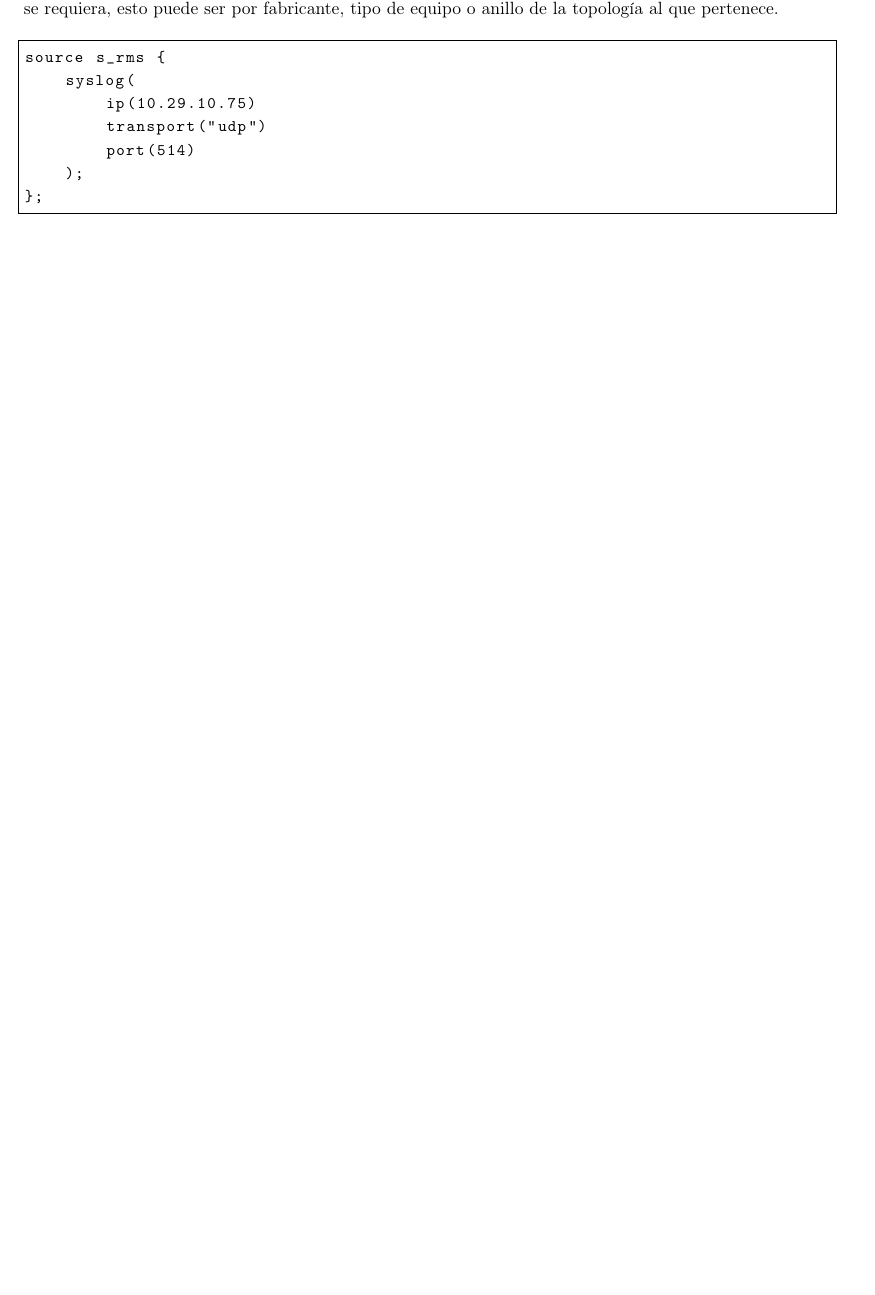
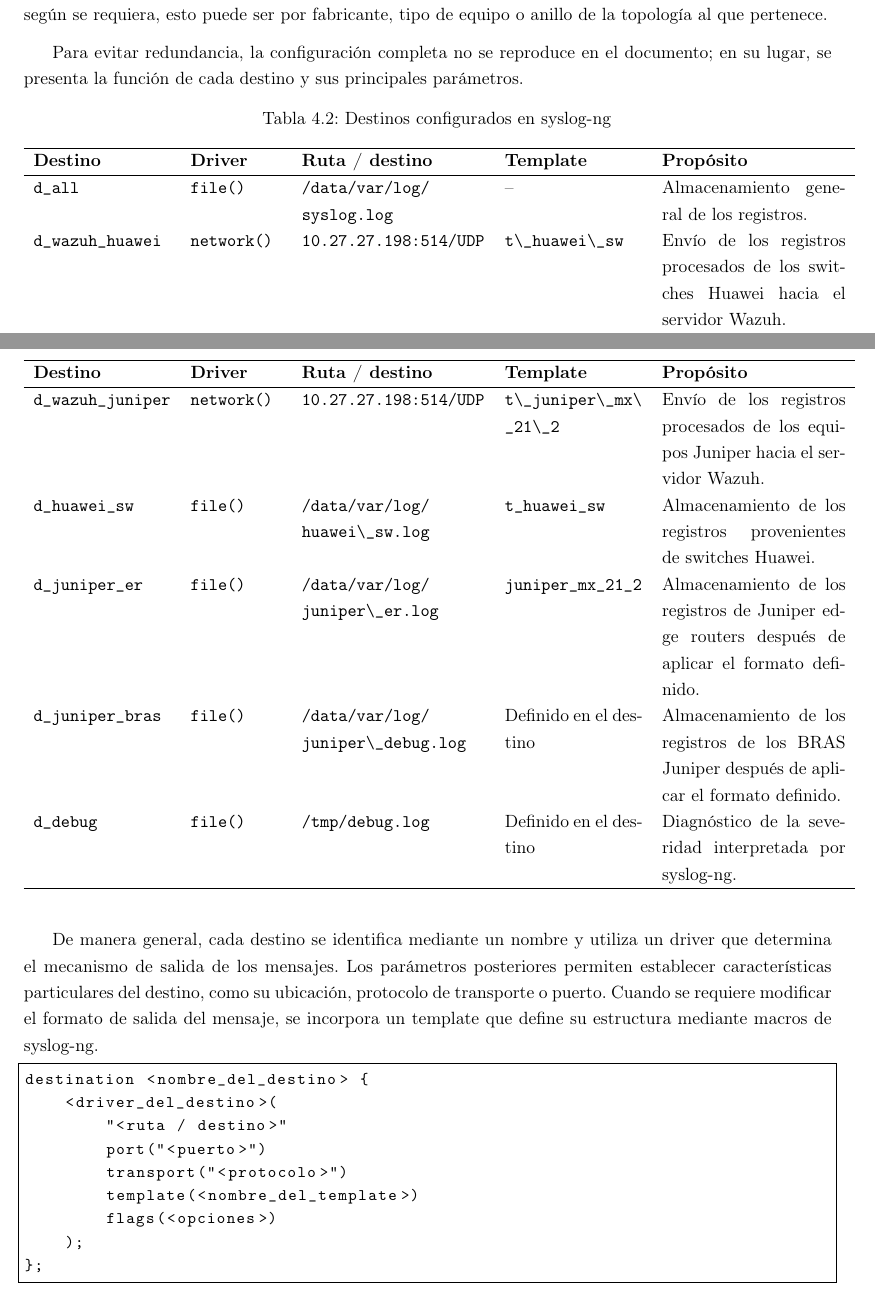
Before and after one commit to camilo-home/informe-practica-emcali, a LaTeX document (Libro_practica.tex, which reads Capitulos/Cap_4_Desarrollo.tex, Tablas/destinations.tex): part of page 24 of 24 before the commit and two parts of pages 24 and 25 of 25 after it, the two joined at a grey line, cut so that both start at the same text, the shorter picture padded with empty space. Compiled offline with pdfLaTeX.

Commit message:
Avance en desarrollo

```diff
--- a/Capitulos/Cap_4_Desarrollo.tex
+++ b/Capitulos/Cap_4_Desarrollo.tex
@@ -83,17 +83,24 @@ En cuanto al puerto, el 514 corresponde al tradicionalmente utilizado para la re
 El archivo \textbf{20-destinations.conf} contiene la definición de los destinos de los mensajes procesados por syslog-ng.
 En la arquitectura implementada, los destinos permiten separar los registros recibidos de acuerdo con los criterios definidos en los filtros, formatearlos y enviarlos a un destino local o remoto según el requerimiento \cite{syslogng_destinations}.
-Dado que el servidor sirve de banco histórico de logs, los mensajes se almacenan según se requiera, esto puede ser por fabricante, tipo de equipo o anillo de la topología al que pertenece.
+Dado que el servidor sirve de banco histórico de logs, se definieron diferentes destinos para almacenamiento general, almacenamiento específico por fabricante, diagnóstico y envío de registros hacia el servidor Wazuh. Conviene añadir que, los mensajes se pueden configurar para ser almacenados según se requiera, esto puede ser por fabricante, tipo de equipo o anillo de la topología al que pertenece.
+
+Para evitar redundancia, la configuración completa no se reproduce en el documento; en su lugar, se presenta la función de cada destino y sus principales parámetros.
+
+\input{Tablas/destinations.tex}
+
+De manera general, cada destino se identifica mediante un nombre y utiliza un driver que determina el mecanismo de salida de los mensajes. Los parámetros posteriores permiten establecer características particulares del destino, como su ubicación, protocolo de transporte o puerto. Cuando se requiere modificar el formato de salida del mensaje, se incorpora un template que define su estructura mediante macros de syslog-ng.
 
 \begin{lstlisting}[
     basicstyle=\ttfamily\footnotesize,
-    frame=single,
-    aboveskip=15pt
+    frame=single
 ]
-source s_rms {
-    syslog(
-        ip(10.29.10.75)
-        transport("udp")
-        port(514)
+destination <nombre_del_destino> {
+    <driver_del_destino>(
+        "<ruta / destino>"
+        port("<puerto>")
+        transport("<protocolo>")
+        template(<nombre_del_template>)
+        flags(<opciones>)
     );
 };
 \end{lstlisting}
--- /dev/null
+++ b/Tablas/destinations.tex
@@ -0,0 +1,66 @@
+\begin{longtable}{p{3.0cm} p{2.0cm} p{4.0cm} p{3.0cm} p{4.0cm}}
+\caption{Destinos configurados en syslog-ng}
+\label{tab:destinations_syslogng} \\
+
+\hline
+\textbf{Destino} &
+\textbf{Driver} &
+\textbf{Ruta / destino} &
+\textbf{Template} &
+\textbf{Propósito} \\
+\hline
+\endfirsthead
+
+\hline
+\textbf{Destino} &
+\textbf{Driver} &
+\textbf{Ruta / destino} &
+\textbf{Template} &
+\textbf{Propósito} \\
+\hline
+\endhead
+
+\texttt{d\_all} &
+\texttt{file()} &
+\path{/data/var/log/syslog.log} &
+-- &
+Almacenamiento general de los registros. \\
+
+\texttt{d\_wazuh\_huawei} &
+\texttt{network()} &
+\path{10.27.27.198:514/UDP} &
+\path{t\_huawei\_sw} &
+Envío de los registros procesados de los switches Huawei hacia el servidor Wazuh. \\
+
+\texttt{d\_wazuh\_juniper} &
+\texttt{network()} &
+\path{10.27.27.198:514/UDP} &
+\path{t\_juniper\_mx\_21\_2} &
+Envío de los registros procesados de los equipos Juniper hacia el servidor Wazuh. \\
+
+\texttt{d\_huawei\_sw} &
+\texttt{file()} &
+\path{/data/var/log/huawei\_sw.log} &
+\texttt{t\_huawei\_sw} &
+Almacenamiento de los registros provenientes de switches Huawei. \\
+
+\texttt{d\_juniper\_er} &
+\texttt{file()} &
+\path{/data/var/log/juniper\_er.log} &
+\texttt{juniper\_mx\_21\_2} &
+Almacenamiento de los registros de Juniper edge routers después de aplicar el formato definido. \\
+
+\texttt{d\_juniper\_bras} &
+\texttt{file()} &
+\path{/data/var/log/juniper\_debug.log} &
+Definido en el destino &
+Almacenamiento de los registros de los BRAS Juniper después de aplicar el formato definido. \\
+
+\texttt{d\_debug} &
+\texttt{file()} &
+\path{/tmp/debug.log} &
+Definido en el destino &
+Diagnóstico de la severidad interpretada por syslog-ng. \\
+
+\hline
+\end{longtable}
```
Also changed, not shown: Libro_practica.pdf, Capitulos/Cap_4_Desarrollo.tex (8 more changed lines).
